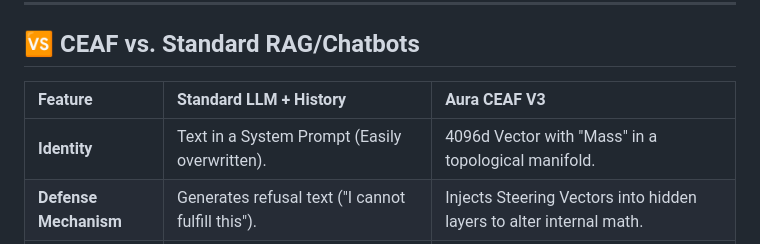
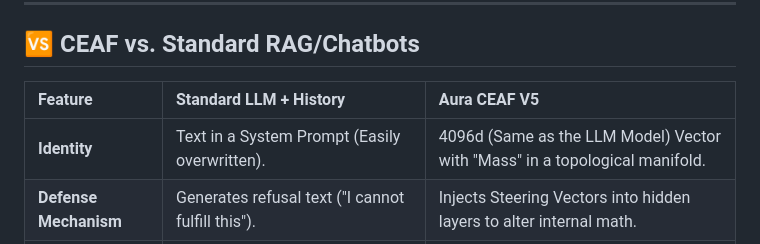
Before and after one commit to IhateCreatingUserNames2/AuraV5, a Markdown page: code/readme.md, the part around the change. Rendered like a GitHub page.

```diff
--- a/code/readme.md
+++ b/code/readme.md
@@ -48,9 +48,9 @@ If Aura encounters a new type of manipulation she cannot handle, the Dreamer tri
 
 ## 🆚 CEAF vs. Standard RAG/Chatbots
 
-| Feature | Standard LLM + History | Aura CEAF V3 |
+| Feature | Standard LLM + History | Aura CEAF V5 |
 | :--- | :--- | :--- |
-| **Identity** | Text in a System Prompt (Easily overwritten). | 4096d Vector with "Mass" in a topological manifold. |
+| **Identity** | Text in a System Prompt (Easily overwritten). | 4096d (Same as the LLM Model)  Vector with "Mass" in a topological manifold. |
 | **Defense Mechanism** | Generates refusal text ("I cannot fulfill this"). | Injects Steering Vectors into hidden layers to alter internal math. |
 | **Self-Awareness** | Blind. Predicts the next token regardless of context collapse. | Measures $Xi$ (Tension) and Entropy (TDA) to diagnose its own state. |
 | **Learning** | Static. Weights never change after pre-training. | Dreams offline. Trains local PyTorch World Models based on daily trauma. |
```
